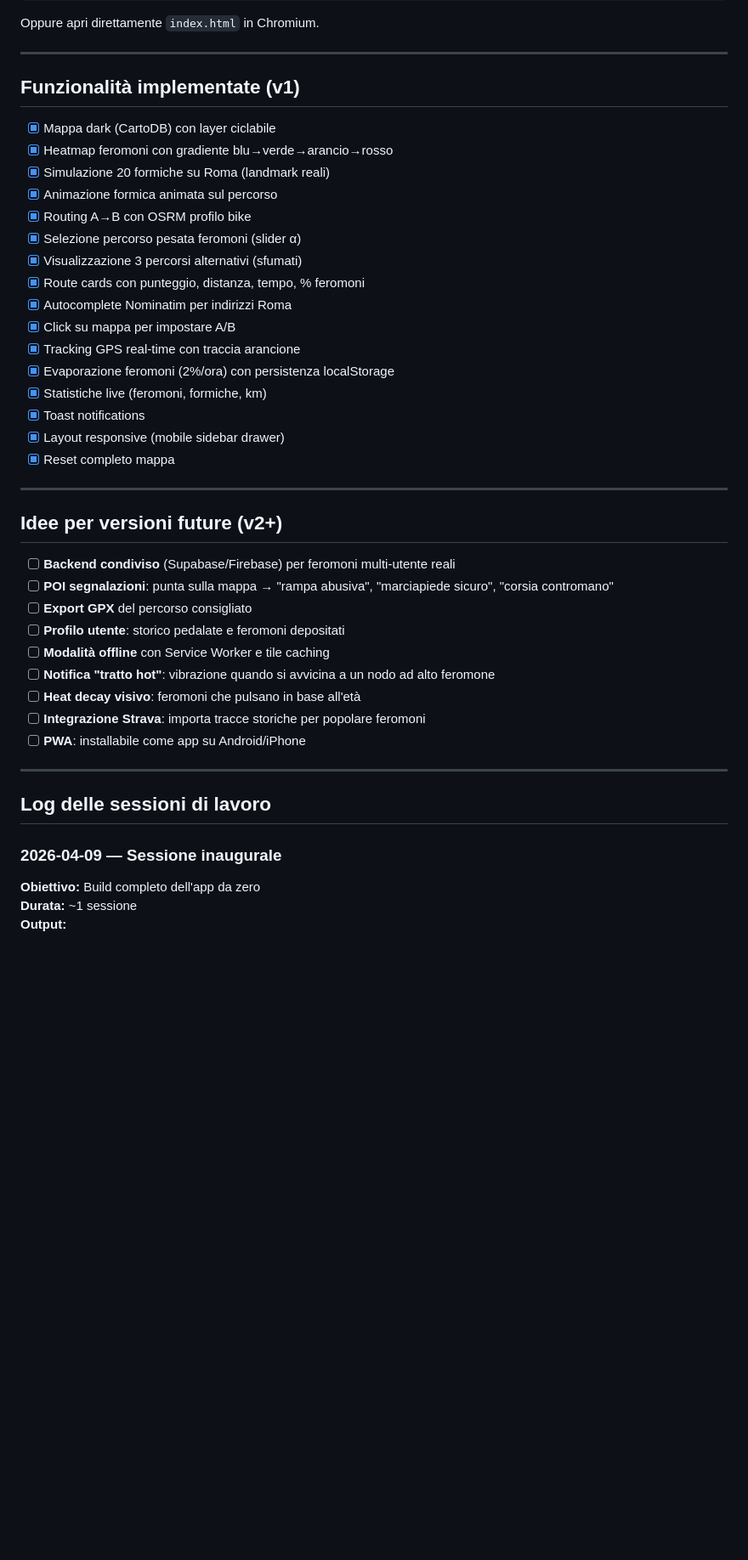
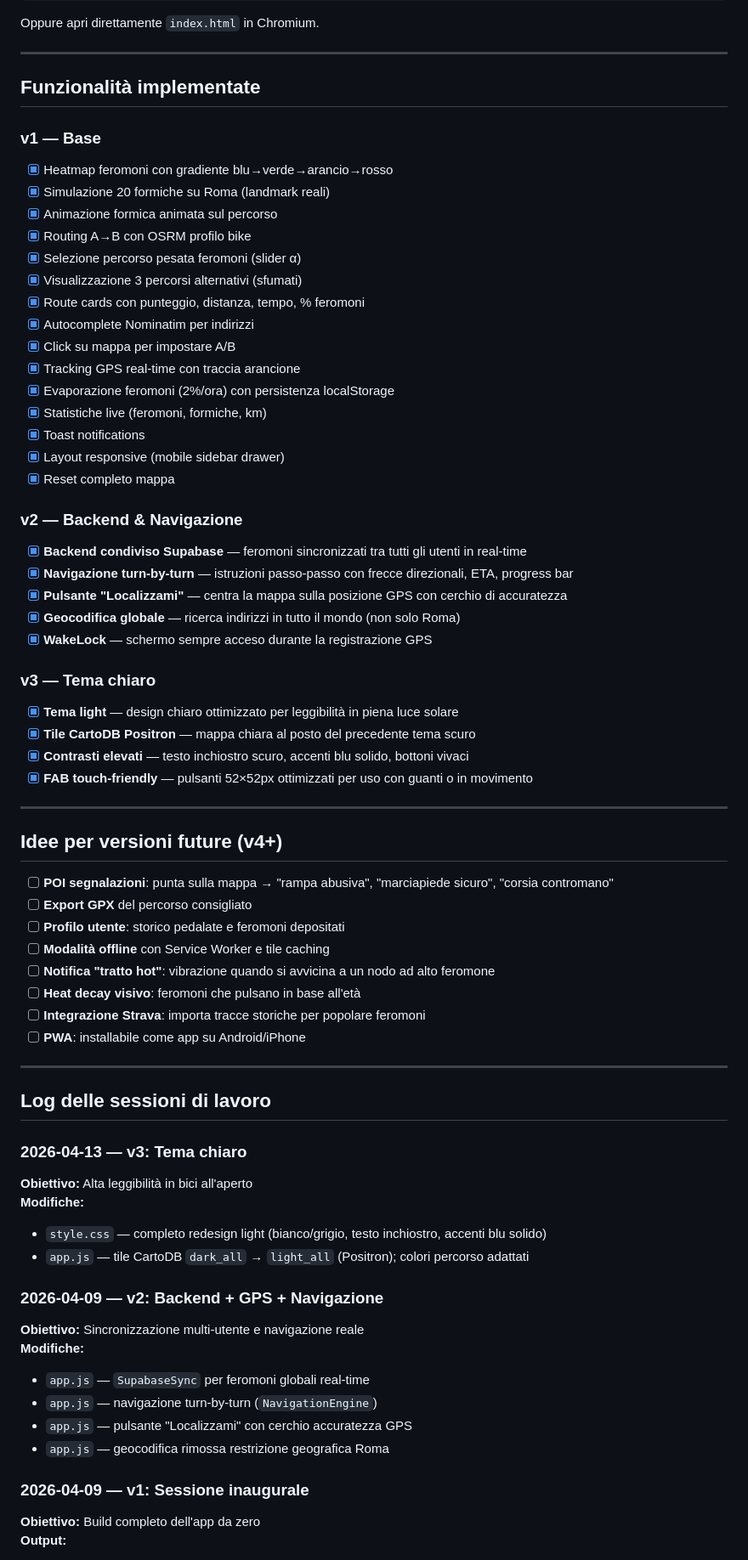
Before and after one commit to barfly83/cicloants, a Markdown page: README.md, the part around one of its changes. Shown at 85% size. GitHub-like rendering; blank space fills up the shorter version.

Commit message:
docs: README aggiornato — tema chiaro v3 + backend Supabase + navigazione turn-by-turn

```diff
--- a/README.md
+++ b/README.md
@@ -106,9 +119,9 @@ Oppure apri direttamente `index.html` in Chromium.
 
 ---
 
-## Funzionalità implementate (v1)
+## Funzionalità implementate
 
-- [x] Mappa dark (CartoDB) con layer ciclabile
+### v1 — Base
 - [x] Heatmap feromoni con gradiente blu→verde→arancio→rosso
 - [x] Simulazione 20 formiche su Roma (landmark reali)
 - [x] Animazione formica animata sul percorso
@@ -116,7 +129,7 @@ Oppure apri direttamente `index.html` in Chromium.
 - [x] Selezione percorso pesata feromoni (slider α)
 - [x] Visualizzazione 3 percorsi alternativi (sfumati)
 - [x] Route cards con punteggio, distanza, tempo, % feromoni
-- [x] Autocomplete Nominatim per indirizzi Roma
+- [x] Autocomplete Nominatim per indirizzi
 - [x] Click su mappa per impostare A/B
 - [x] Tracking GPS real-time con traccia arancione
 - [x] Evaporazione feromoni (2%/ora) con persistenza localStorage
@@ -125,11 +138,23 @@ Oppure apri direttamente `index.html` in Chromium.
 - [x] Layout responsive (mobile sidebar drawer)
 - [x] Reset completo mappa
 
+### v2 — Backend & Navigazione
+- [x] **Backend condiviso Supabase** — feromoni sincronizzati tra tutti gli utenti in real-time
+- [x] **Navigazione turn-by-turn** — istruzioni passo-passo con frecce direzionali, ETA, progress bar
+- [x] **Pulsante "Localizzami"** — centra la mappa sulla posizione GPS con cerchio di accuratezza
+- [x] **Geocodifica globale** — ricerca indirizzi in tutto il mondo (non solo Roma)
+- [x] **WakeLock** — schermo sempre acceso durante la registrazione GPS
+
+### v3 — Tema chiaro
+- [x] **Tema light** — design chiaro ottimizzato per leggibilità in piena luce solare
+- [x] **Tile CartoDB Positron** — mappa chiara al posto del precedente tema scuro
+- [x] **Contrasti elevati** — testo inchiostro scuro, accenti blu solido, bottoni vivaci
+- [x] **FAB touch-friendly** — pulsanti 52×52px ottimizzati per uso con guanti o in movimento
+
 ---
 
-## Idee per versioni future (v2+)
+## Idee per versioni future (v4+)
 
-- [ ] **Backend condiviso** (Supabase/Firebase) per feromoni multi-utente reali
 - [ ] **POI segnalazioni**: punta sulla mappa → "rampa abusiva", "marciapiede sicuro", "corsia contromano"
 - [ ] **Export GPX** del percorso consigliato
 - [ ] **Profilo utente**: storico pedalate e feromoni depositati
@@ -143,7 +168,20 @@ Oppure apri direttamente `index.html` in Chromium.
 
 ## Log delle sessioni di lavoro
 
-### 2026-04-09 — Sessione inaugurale
+### 2026-04-13 — v3: Tema chiaro
+**Obiettivo:** Alta leggibilità in bici all'aperto
+**Modifiche:**
+- `style.css` — completo redesign light (bianco/grigio, testo inchiostro, accenti blu solido)
+- `app.js` — tile CartoDB `dark_all` → `light_all` (Positron); colori percorso adattati
+
+### 2026-04-09 — v2: Backend + GPS + Navigazione
+**Obiettivo:** Sincronizzazione multi-utente e navigazione reale
+**Modifiche:**
+- `app.js` — `SupabaseSync` per feromoni globali real-time
+- `app.js` — navigazione turn-by-turn (`NavigationEngine`)
+- `app.js` — pulsante "Localizzami" con cerchio accuratezza GPS
+- `app.js` — geocodifica rimossa restrizione geografica Roma
+
+### 2026-04-09 — v1: Sessione inaugurale
 **Obiettivo:** Build completo dell'app da zero
-**Durata:** ~1 sessione
 **Output:**
```
Also changed, not shown: other parts of README.md (+24 -13 lines).
